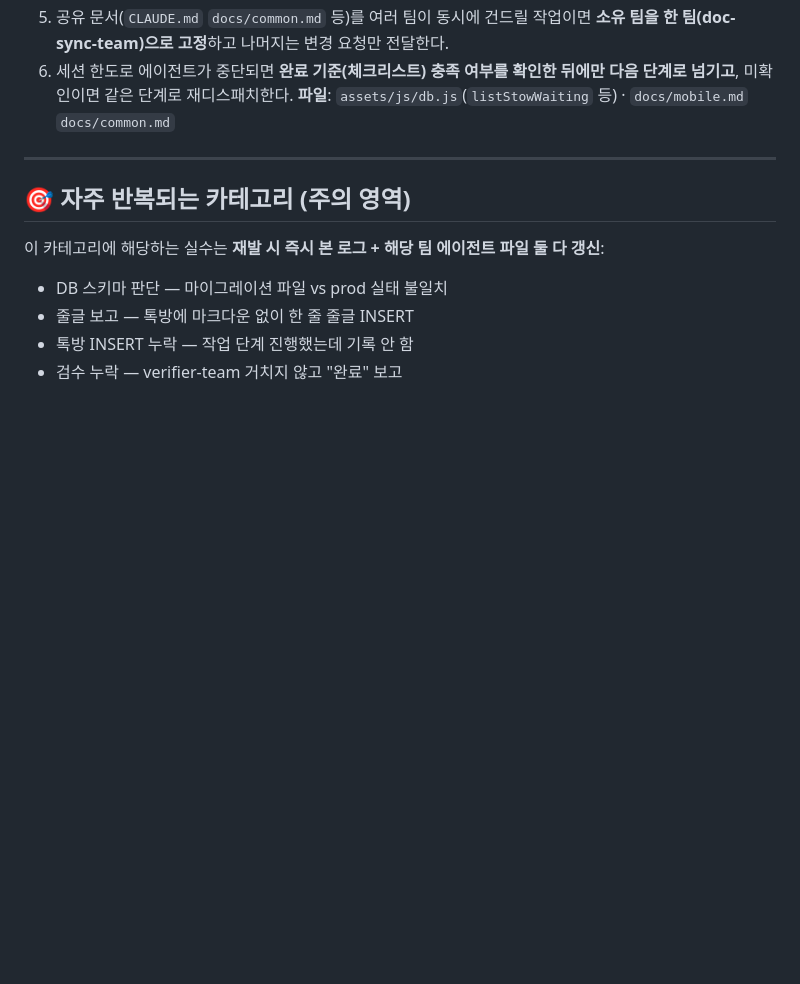
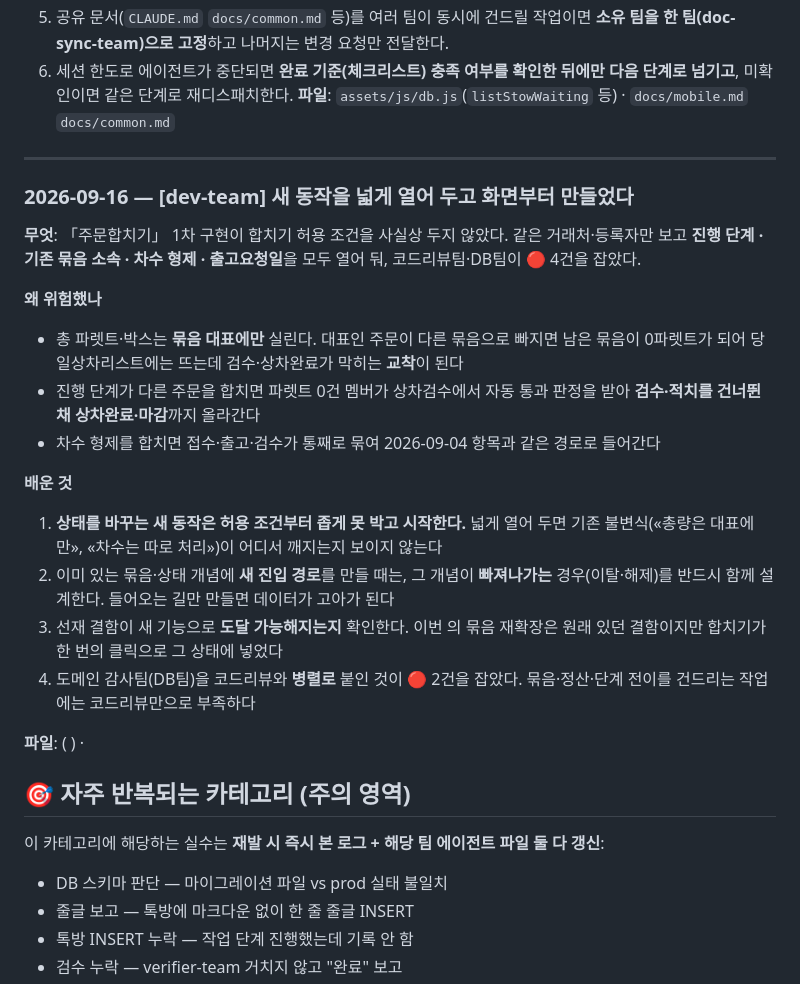
Before and after one commit to skawprtms11/such, a Markdown page: docs/AGENT_LEARNING_LOG.md, the part around the change. Drawn GitHub-style; blank space fills up the shorter version.

Commit message:
docs: 학습로그 — 상태를 바꾸는 새 동작은 허용 조건부터 좁게 못 박는다
주문합치기 1차 구현이 허용 조건을 열어 둬 🔴 4건이 나온 경위와 배운 점 기록.

Co-Authored-By: Claude Opus 5 <noreply@anthropic.com>
Claude-Session: https://claude.ai/code/session_01G2Q3zJNABs5H2cPxRXzgB5

```diff
--- a/docs/AGENT_LEARNING_LOG.md
+++ b/docs/AGENT_LEARNING_LOG.md
@@ -73,6 +73,31 @@
 
 ---
 
+### 2026-09-16 — [dev-team] 새 동작을 넓게 열어 두고 화면부터 만들었다
+
+**무엇**: 「주문합치기」 1차 구현이 합치기 허용 조건을 사실상 두지 않았다.
+같은 거래처·등록자만 보고 **진행 단계 · 기존 묶음 소속 · 차수 형제 · 출고요청일**을 모두 열어 둬,
+코드리뷰팀·DB팀이 🔴 4건을 잡았다.
+
+**왜 위험했나**
+- 총 파렛트·박스는 **묶음 대표에만** 실린다. 대표인 주문이 다른 묶음으로 빠지면 남은 묶음이
+  0파렛트가 되어 당일상차리스트에는 뜨는데 검수·상차완료가 막히는 **교착**이 된다
+- 진행 단계가 다른 주문을 합치면 파렛트 0건 멤버가 상차검수에서 자동 통과 판정을 받아
+  **검수·적치를 건너뛴 채 상차완료·마감**까지 올라간다
+- 차수 형제를 합치면 접수·출고·검수가 통째로 묶여 2026-09-04 항목과 같은 경로로 들어간다
+
+**배운 것**
+  1. **상태를 바꾸는 새 동작은 허용 조건부터 좁게 못 박고 시작한다.** 넓게 열어 두면
+     기존 불변식(«총량은 대표에만», «차수는 따로 처리»)이 어디서 깨지는지 보이지 않는다
+  2. 이미 있는 묶음·상태 개념에 **새 진입 경로**를 만들 때는, 그 개념이 **빠져나가는**
+     경우(이탈·해제)를 반드시 함께 설계한다. 들어오는 길만 만들면 데이터가 고아가 된다
+  3. 선재 결함이 새 기능으로 **도달 가능해지는지** 확인한다. 이번  의
+     묶음 재확장은 원래 있던 결함이지만 합치기가 한 번의 클릭으로 그 상태에 넣었다
+  4. 도메인 감사팀(DB팀)을 코드리뷰와 **병렬로** 붙인 것이 🔴 2건을 잡았다.
+     묶음·정산·단계 전이를 건드리는 작업에는 코드리뷰만으로 부족하다
+
+**파일**: (  ) ·
+
 ## 🎯 자주 반복되는 카테고리 (주의 영역)
 
 이 카테고리에 해당하는 실수는 **재발 시 즉시 본 로그 + 해당 팀 에이전트 파일 둘 다 갱신**:
```
